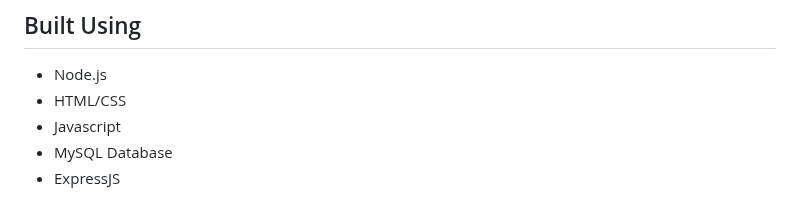
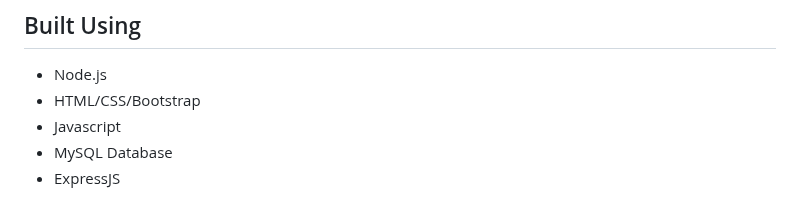
Before and after one commit to jdrenka/TicketApprentice, a Markdown page: README.md, the part around the change. GitHub-like rendering.

```diff
--- a/README.md
+++ b/README.md
@@ -72,7 +72,7 @@ Server running MySQL 8.3.0
 
 ## Built Using
 - Node.js
-- HTML/CSS
+- HTML/CSS/Bootstrap
 - Javascript
 - MySQL Database
 - ExpressJS
```
